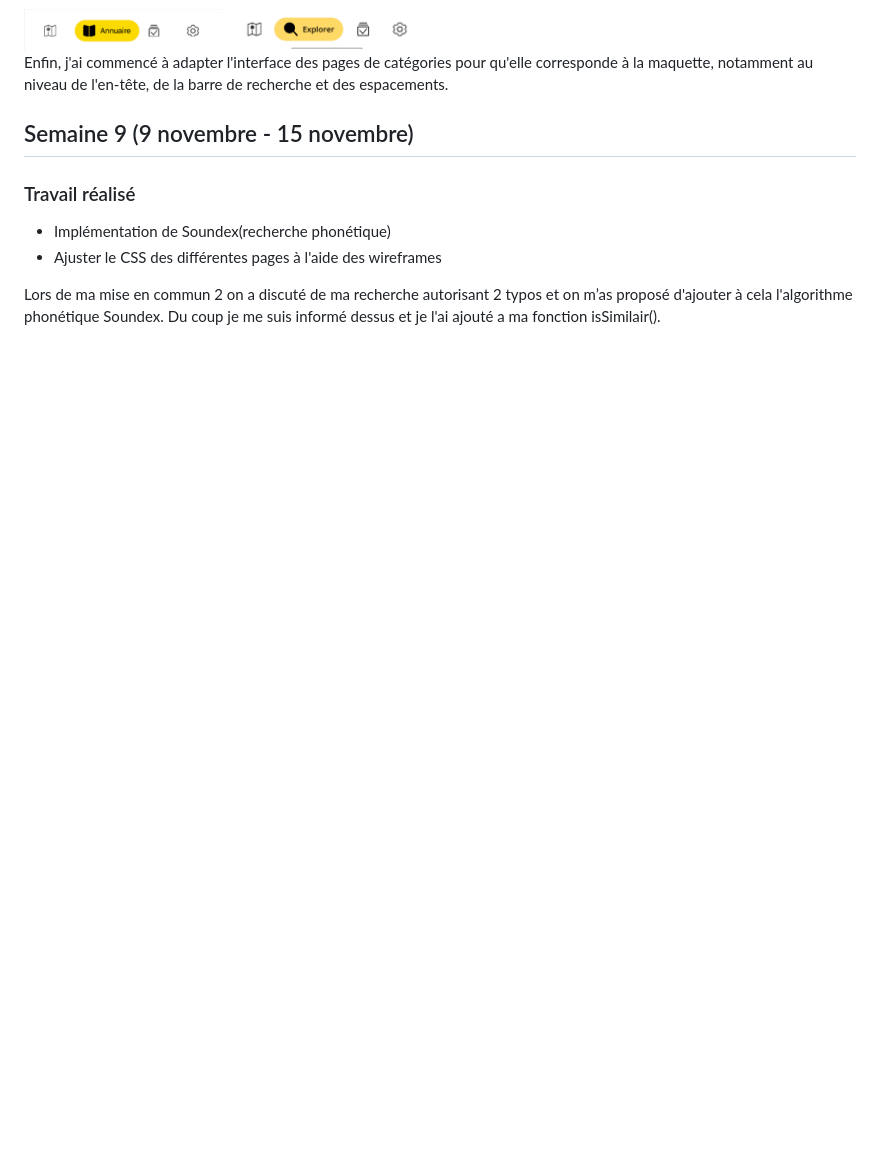
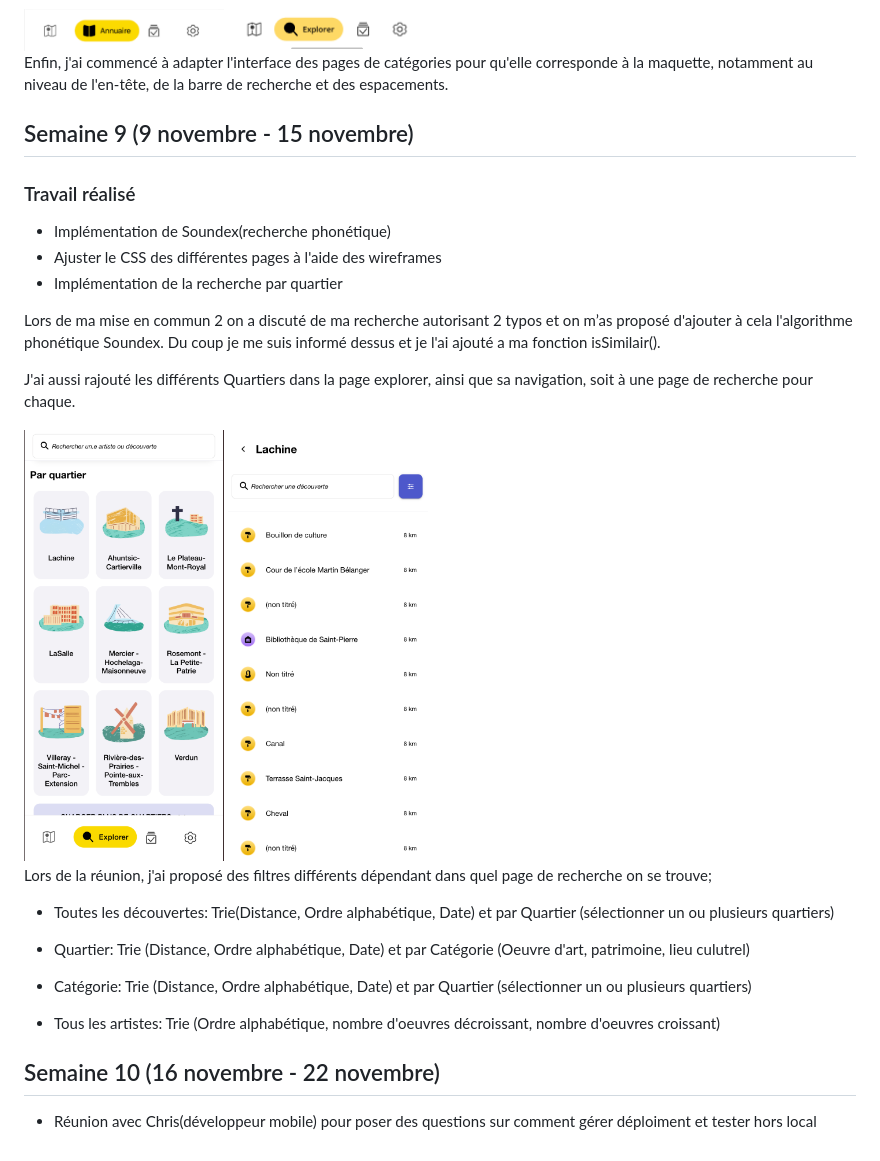
Before and after one commit to noouradec/monsite, a Markdown page: docs/suivi.md, the part around the change. Drawn GitHub-style; pictures changed too: docs/quartier1.png (added), docs/quartier2.png (added); blank space fills up the shorter version.

Commit message:
maj semaine 9

```diff
--- a/docs/suivi.md
+++ b/docs/suivi.md
@@ -192,5 +192,25 @@ Enfin, j'ai commencé à adapter l'interface des pages de catégories pour qu'el
 ### Travail réalisé
 - Implémentation de Soundex(recherche phonétique)
 - Ajuster le CSS des différentes pages à l'aide des wireframes
+- Implémentation de la recherche par quartier
+
 
 Lors de ma mise en commun 2 on a discuté de ma recherche autorisant 2 typos et on m’as proposé d'ajouter à cela l'algorithme phonétique Soundex. Du coup je me suis informé dessus et je l'ai ajouté a ma fonction isSimilair().
+
+J'ai aussi rajouté les différents Quartiers dans la page explorer, ainsi que sa navigation, soit à une page de recherche pour chaque.
+
+<img src="quartier1.png" alt="avant" width="200">
+<img src="quartier2.png" alt="avant" width="200">
+
+Lors de la réunion, j'ai proposé des filtres différents dépendant dans quel page de recherche on se trouve;
+
+- Toutes les découvertes: Trie(Distance, Ordre alphabétique, Date) et par Quartier (sélectionner un ou plusieurs quartiers)
+
+- Quartier: Trie (Distance, Ordre alphabétique, Date) et par Catégorie (Oeuvre d'art, patrimoine, lieu culutrel)
+
+- Catégorie: Trie (Distance, Ordre alphabétique, Date) et par Quartier (sélectionner un ou plusieurs quartiers)
+
+- Tous les artistes: Trie (Ordre alphabétique, nombre d'oeuvres décroissant, nombre d'oeuvres croissant)
+
+## Semaine 10 (16 novembre - 22 novembre)
+- Réunion avec Chris(développeur mobile) pour poser des questions sur comment gérer déploiment et tester hors local
```
Also changed, not shown: docs/index.md (+1 -1 lines).
